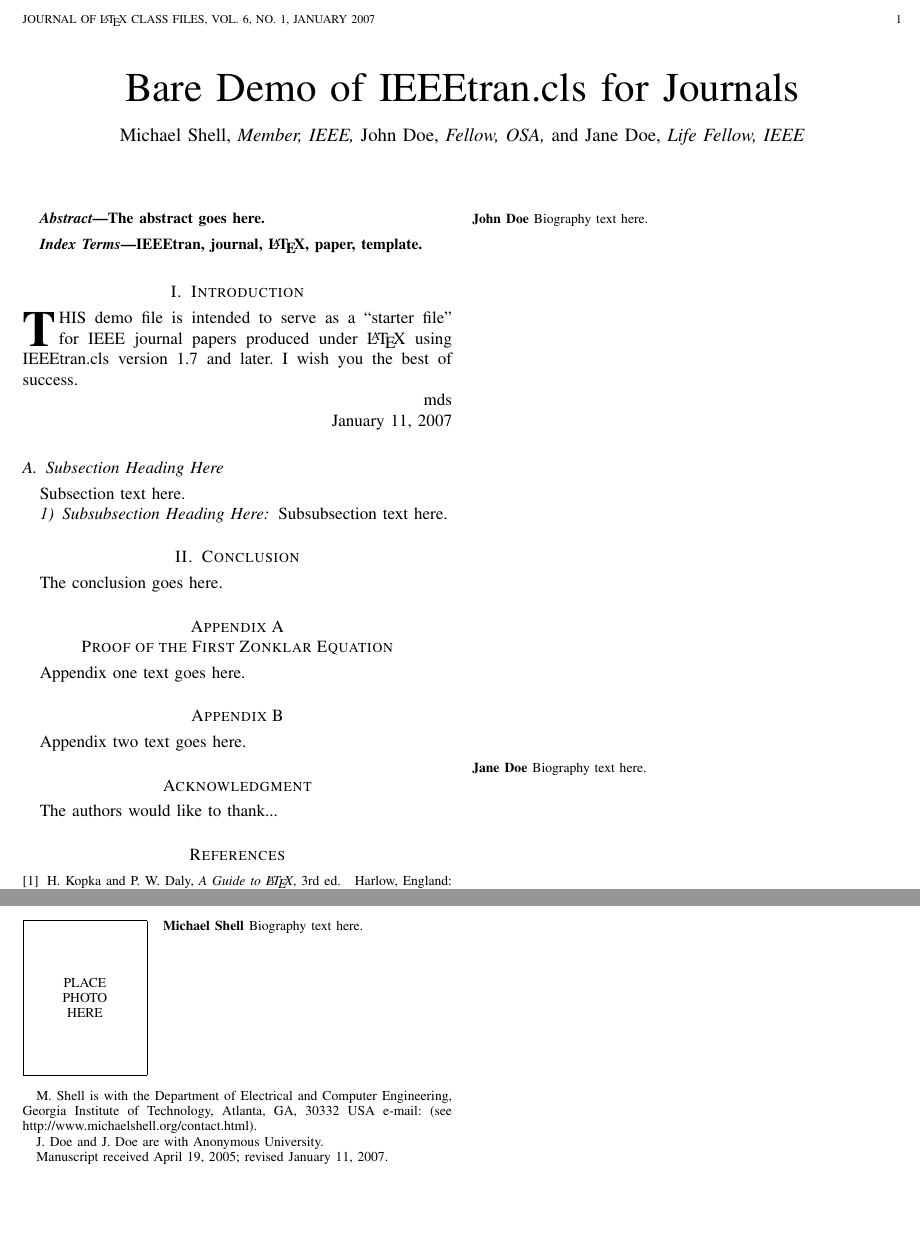
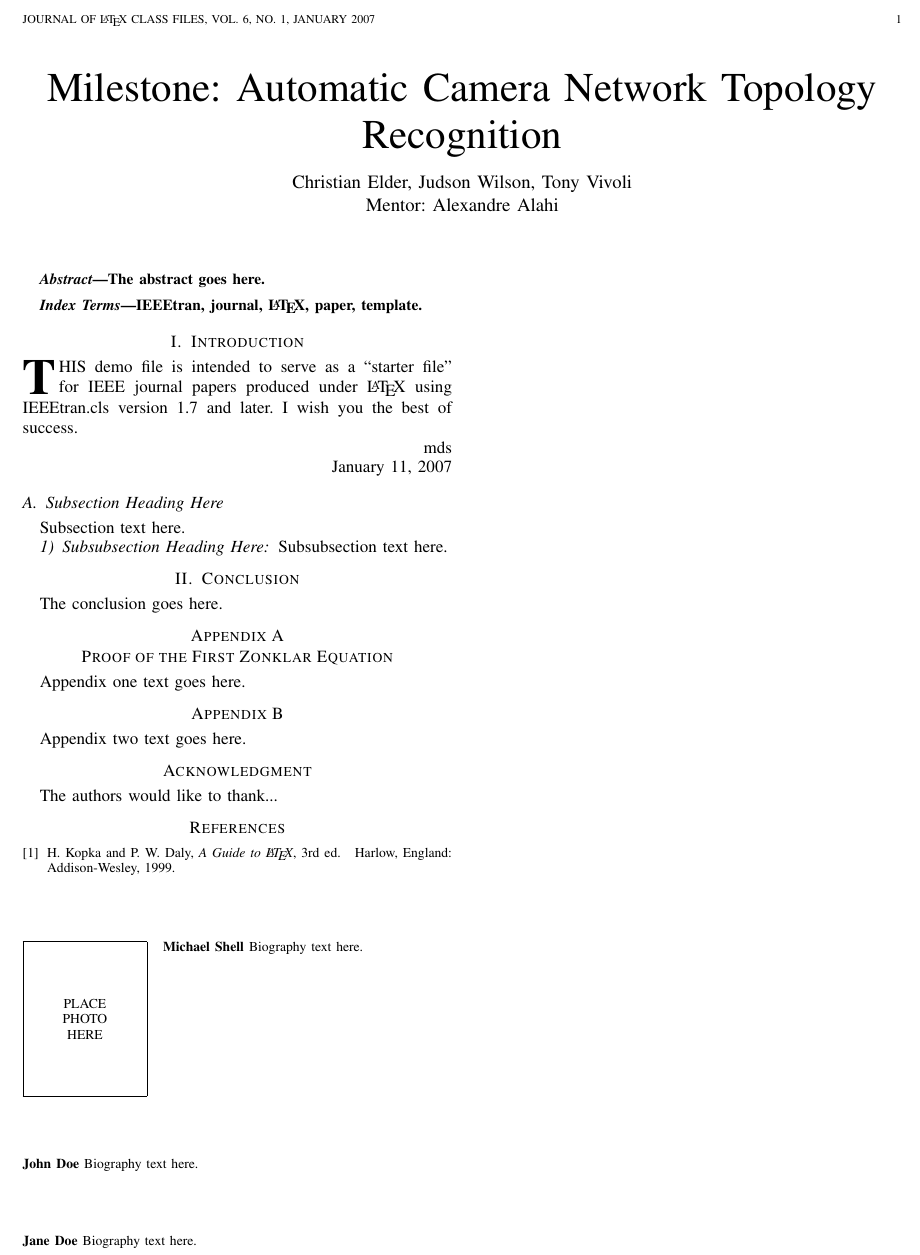
Before and after one commit to JudsonWilson/cs231a_proj1, a LaTeX paper (milestone/bare_jrnl.tex): two parts of the page before the commit and part of the page after it, the two joined at a grey line, cut so that both start at the same text, the shorter picture padded with empty space. Compiled offline with pdfLaTeX.

Commit message:
Tex Files

```diff
--- a/milestone/bare_jrnl.tex
+++ b/milestone/bare_jrnl.tex
@@ -393,7 +393,7 @@
 %
 % paper title
 % can use linebreaks \\ within to get better formatting as desired
-\title{Bare Demo of IEEEtran.cls for Journals}
+\title{Milestone: Automatic Camera Network Topology Recognition}
 %
 %
 % author names and IEEE memberships
@@ -405,14 +405,18 @@
 % was not built to handle multiple paragraphs
 %
 
-\author{Michael~Shell,~\IEEEmembership{Member,~IEEE,}
-        John~Doe,~\IEEEmembership{Fellow,~OSA,}
-        and~Jane~Doe,~\IEEEmembership{Life~Fellow,~IEEE}% <-this % stops a space
-\thanks{M. Shell is with the Department
-of Electrical and Computer Engineering, Georgia Institute of Technology, Atlanta,
-GA, 30332 USA e-mail: (see http://www.michaelshell.org/contact.html).}% <-this % stops a space
-\thanks{J. Doe and J. Doe are with Anonymous University.}% <-this % stops a space
-\thanks{Manuscript received April 19, 2005; revised January 11, 2007.}}
+\author{Christian~Elder,
+	     Judson~Wilson,
+	     Tony~Vivoli\\
+	     Mentor: Alexandre Alahi}
+%\author{Michael~Shell,~\IEEEmembership{Member,~IEEE,}
+%        John~Doe,~\IEEEmembership{Fellow,~OSA,}
+%        and~Jane~Doe,~\IEEEmembership{Life~Fellow,~IEEE}% <-this % stops a space
+%\thanks{M. Shell is with the Department
+%of Electrical and Computer Engineering, Georgia Institute of Technology, Atlanta,
+%GA, 30332 USA e-mail: (see http://www.michaelshell.org/contact.html).}% <-this % stops a space
+%\thanks{J. Doe and J. Doe are with Anonymous University.}% <-this % stops a space
+%\thanks{Manuscript received April 19, 2005; revised January 11, 2007.}}
 
 % note the % following the last \IEEEmembership and also \thanks -
 % these prevent an unwanted space from occurring between the last author name
```
Also changed, not shown: milestone/bare_jrnl.pdf (added), 3 other files.
